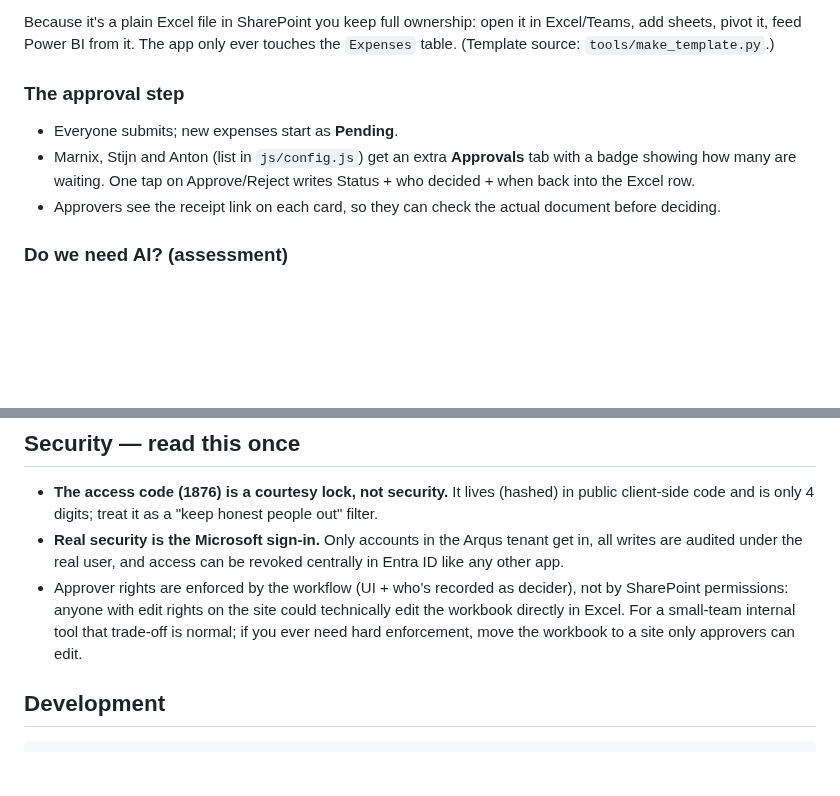
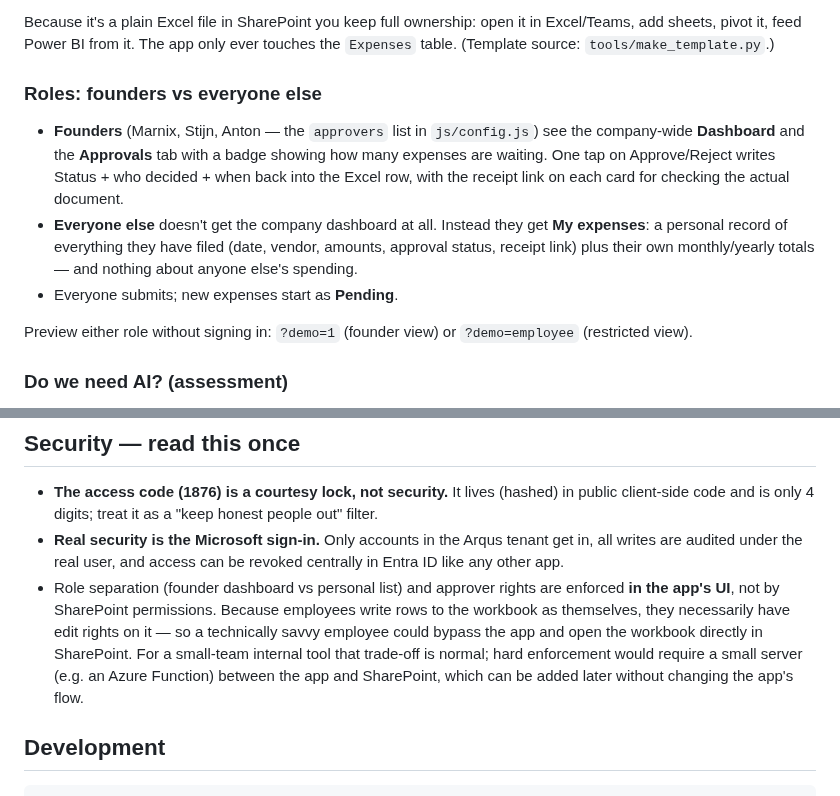
Before and after one commit to arqus-aerospace/expenses-app, a Markdown page: README.md, 2 parts joined by grey strips. Rendered like a GitHub page; blank space fills up the shorter version.

```diff
--- a/README.md
+++ b/README.md
@@ -77,14 +77,21 @@ Because it's a plain Excel file in SharePoint you keep full ownership: open
 it in Excel/Teams, add sheets, pivot it, feed Power BI from it. The app only
 ever touches the `Expenses` table. (Template source: `tools/make_template.py`.)
 
-### The approval step
+### Roles: founders vs everyone else
 
+- **Founders** (Marnix, Stijn, Anton — the `approvers` list in
+  `js/config.js`) see the company-wide **Dashboard** and the **Approvals**
+  tab with a badge showing how many expenses are waiting. One tap on
+  Approve/Reject writes Status + who decided + when back into the Excel row,
+  with the receipt link on each card for checking the actual document.
+- **Everyone else** doesn't get the company dashboard at all. Instead they
+  get **My expenses**: a personal record of everything they have filed
+  (date, vendor, amounts, approval status, receipt link) plus their own
+  monthly/yearly totals — and nothing about anyone else's spending.
 - Everyone submits; new expenses start as **Pending**.
-- Marnix, Stijn and Anton (list in `js/config.js`) get an extra
-  **Approvals** tab with a badge showing how many are waiting. One tap on
-  Approve/Reject writes Status + who decided + when back into the Excel row.
-- Approvers see the receipt link on each card, so they can check the actual
-  document before deciding.
+
+Preview either role without signing in: `?demo=1` (founder view) or
+`?demo=employee` (restricted view).
 
 ### Do we need AI? (assessment)
 
@@ -144,11 +151,14 @@ menu → **Add to Home Screen** — from then on it behaves like an app.
 - **Real security is the Microsoft sign-in.** Only accounts in the Arqus
   tenant get in, all writes are audited under the real user, and access can
   be revoked centrally in Entra ID like any other app.
-- Approver rights are enforced by the workflow (UI + who's recorded as
-  decider), not by SharePoint permissions: anyone with edit rights on the
-  site could technically edit the workbook directly in Excel. For a
-  small-team internal tool that trade-off is normal; if you ever need hard
-  enforcement, move the workbook to a site only approvers can edit.
+- Role separation (founder dashboard vs personal list) and approver rights
+  are enforced **in the app's UI**, not by SharePoint permissions. Because
+  employees write rows to the workbook as themselves, they necessarily have
+  edit rights on it — so a technically savvy employee could bypass the app
+  and open the workbook directly in SharePoint. For a small-team internal
+  tool that trade-off is normal; hard enforcement would require a small
+  server (e.g. an Azure Function) between the app and SharePoint, which can
+  be added later without changing the app's flow.
 
 ## Development
 
```
Also changed, not shown: docs/my-expenses.png (added), 2 other files.
